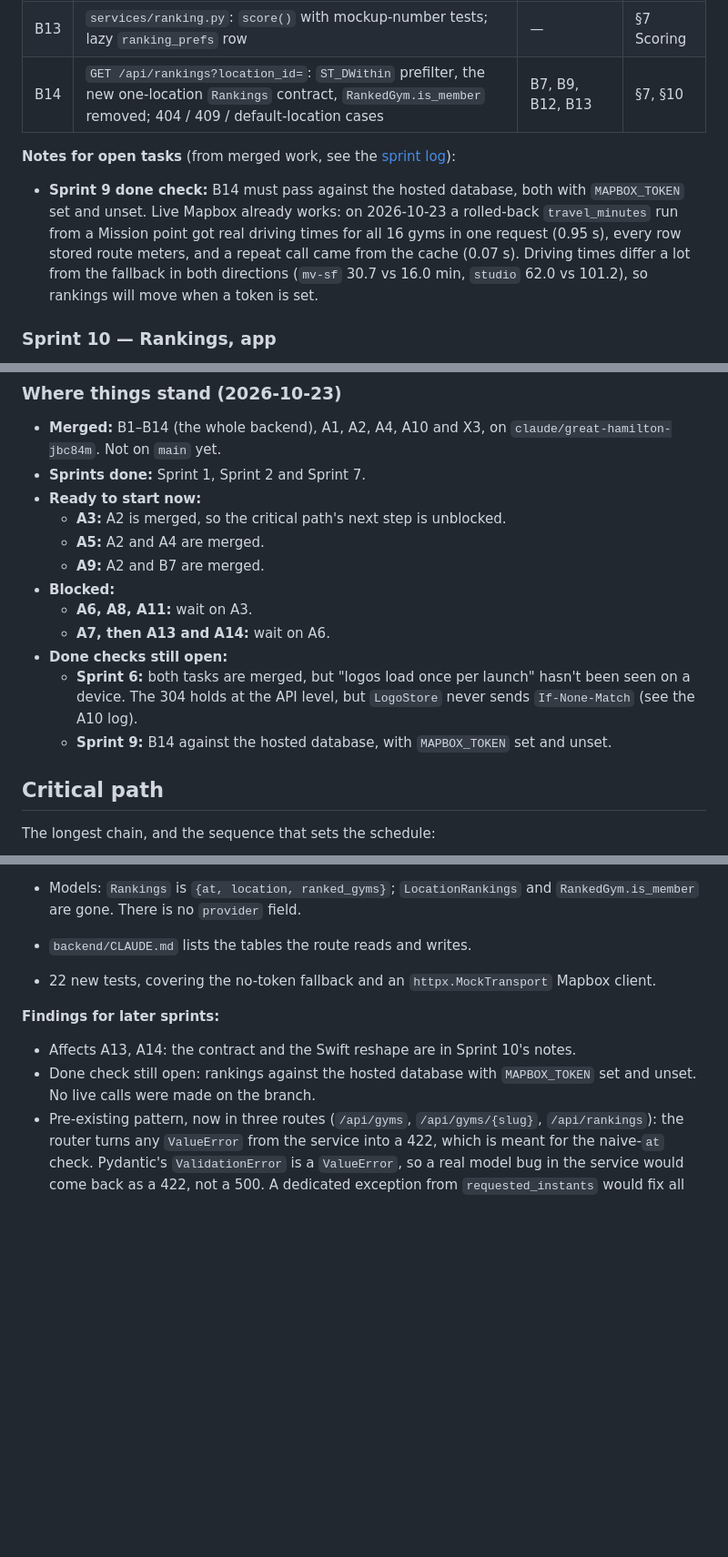
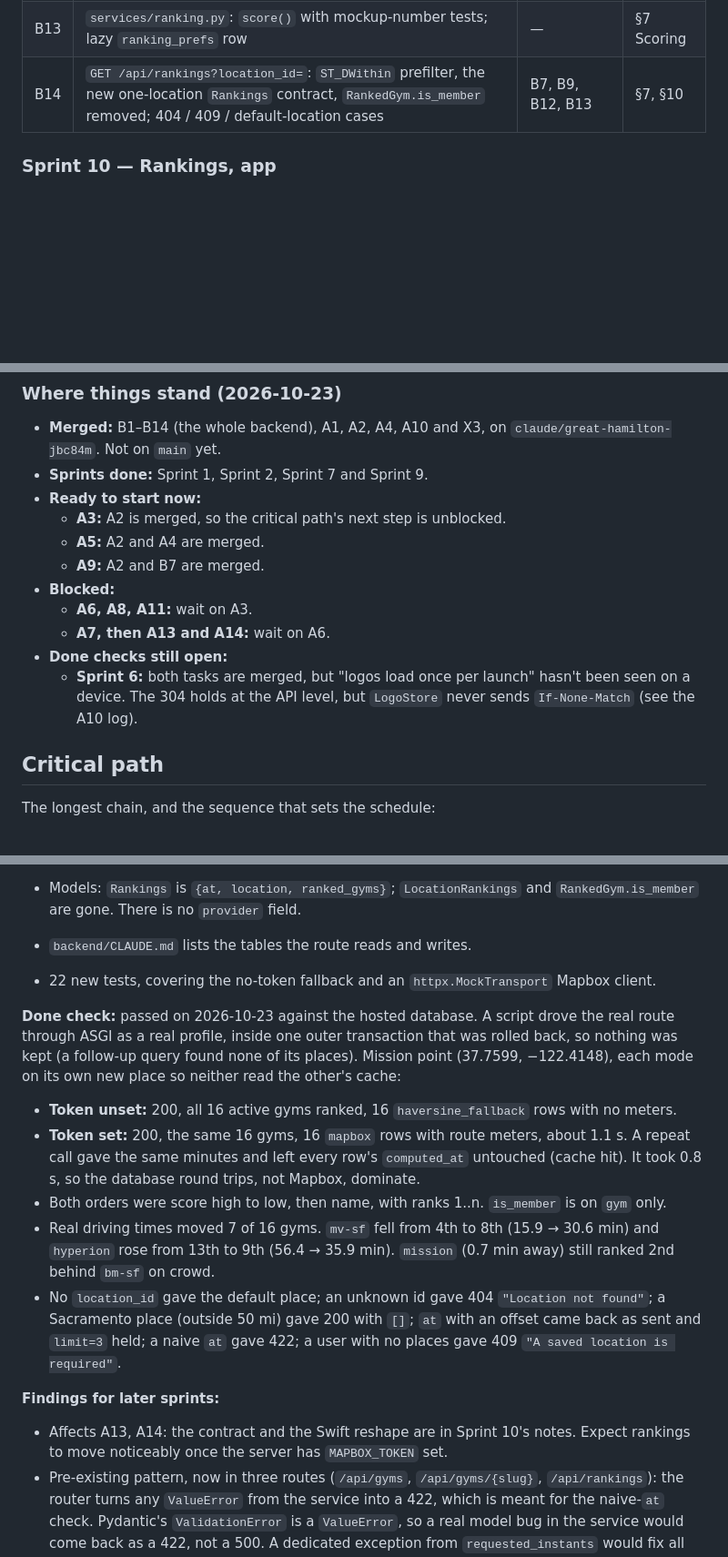
Before and after one commit to yonid4/boulder-bay, a Markdown page: boulder_bay_v1_sprints.md, 3 parts joined by grey strips. Shown at 91% size. Drawn GitHub-style; blank space fills up the shorter version.

Commit message:
docs: log the sprint 9 rankings done check

```diff
--- a/boulder_bay_v1_sprints.md
+++ b/boulder_bay_v1_sprints.md
@@ -275,15 +275,6 @@ scores, and still work with `MAPBOX_TOKEN` unset (fallback travel times).
 | B13 | `services/ranking.py`: `score()` with mockup-number tests; lazy `ranking_prefs` row | — | §7 Scoring |
 | B14 | `GET /api/rankings?location_id=`: `ST_DWithin` prefilter, the new one-location `Rankings` contract, `RankedGym.is_member` removed; 404 / 409 / default-location cases | B7, B9, B12, B13 | §7, §10 |
 
-**Notes for open tasks** (from merged work, see the [sprint log](#sprint-log)):
-
-- **Sprint 9 done check:** B14 must pass against the hosted database, both with `MAPBOX_TOKEN` set and unset. Live Mapbox already
-works: on 2026-10-23 a rolled-back `travel_minutes` run from a Mission point got real
-driving times for all 16 gyms in one request (0.95 s), every row stored route meters, and a
-repeat call came from the cache (0.07 s). Driving times differ a lot from the fallback in
-both directions (`mv-sf` 30.7 vs 16.0 min, `studio` 62.0 vs 101.2), so rankings will move
-when a token is set.
-
 ### Sprint 10 — Rankings, app
 
 **Goal:** the core v1 feature. **Done when:** the Rankings screen and the map's best-pick
@@ -465,7 +456,7 @@ B2  → X3 (optional)
 
 - **Merged:** B1–B14 (the whole backend), A1, A2, A4, A10 and X3, on
 `claude/great-hamilton-jbc84m`. Not on `main` yet.
-- **Sprints done:** Sprint 1, Sprint 2 and Sprint 7.
+- **Sprints done:** Sprint 1, Sprint 2, Sprint 7 and Sprint 9.
 - **Ready to start now:**
   - **A3:** A2 is merged, so the critical path's next step is unblocked.
   - **A5:** A2 and A4 are merged.
@@ -477,7 +468,6 @@ B2  → X3 (optional)
   - **Sprint 6:** both tasks are merged, but "logos load once per launch" hasn't been seen
   on a device. The 304 holds at the API level, but `LogoStore` never sends `If-None-Match`
   (see the A10 log).
-  - **Sprint 9:** B14 against the hosted database, with `MAPBOX_TOKEN` set and unset.
 
 ## Critical path
 
@@ -936,11 +926,30 @@ It's the first route to take settings that way. The 501 is gone. Errors: 404
 - `backend/CLAUDE.md` lists the tables the route reads and writes.
 - 22 new tests, covering the no-token fallback and an `httpx.MockTransport` Mapbox client.
 
+**Done check:** passed on 2026-10-23 against the hosted database. A script drove the real
+route through ASGI as a real profile, inside one outer transaction that was rolled back, so
+nothing was kept (a follow-up query found none of its places). Mission point
+(37.7599, −122.4148), each mode on its own new place so neither read the other's cache:
+
+- **Token unset:** 200, all 16 active gyms ranked, 16 `haversine_fallback` rows with no
+meters.
+- **Token set:** 200, the same 16 gyms, 16 `mapbox` rows with route meters, about 1.1 s. A
+repeat call gave the same minutes and left every row's `computed_at` untouched (cache
+hit). It took 0.8 s, so the database round trips, not Mapbox, dominate.
+- Both orders were score high to low, then name, with ranks 1..n. `is_member` is on `gym`
+only.
+- Real driving times moved 7 of 16 gyms. `mv-sf` fell from 4th to 8th (15.9 → 30.6 min) and
+`hyperion` rose from 13th to 9th (56.4 → 35.9 min). `mission` (0.7 min away) still ranked
+2nd behind `bm-sf` on crowd.
+- No `location_id` gave the default place; an unknown id gave 404 `"Location not found"`; a
+Sacramento place (outside 50 mi) gave 200 with `[]`; `at` with an offset came back as sent
+and `limit=3` held; a naive `at` gave 422; a user with no places gave 409 `"A saved location
+is required"`.
+
 **Findings for later sprints:**
 
-- Affects A13, A14: the contract and the Swift reshape are in Sprint 10's notes.
-- Done check still open: rankings against the hosted database with `MAPBOX_TOKEN` set and
-unset. No live calls were made on the branch.
+- Affects A13, A14: the contract and the Swift reshape are in Sprint 10's notes. Expect
+rankings to move noticeably once the server has `MAPBOX_TOKEN` set.
 - Pre-existing pattern, now in three routes (`/api/gyms`, `/api/gyms/{slug}`,
 `/api/rankings`): the router turns any `ValueError` from the service into a 422, which is
 meant for the naive-`at` check. Pydantic's `ValidationError` is a `ValueError`, so a real
```
Also changed, not shown: other parts of boulder_bay_v1_sprints.md (+3 -3 lines).
